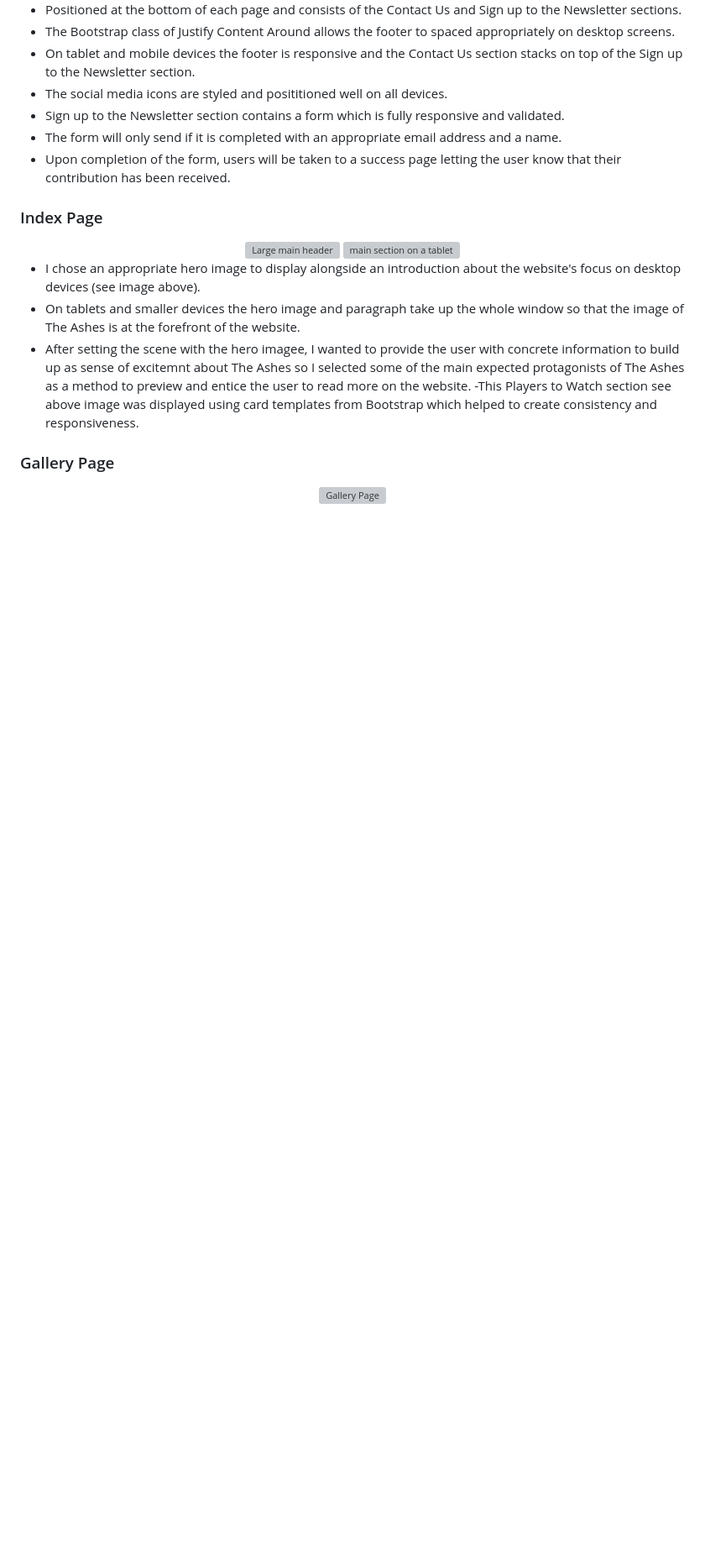
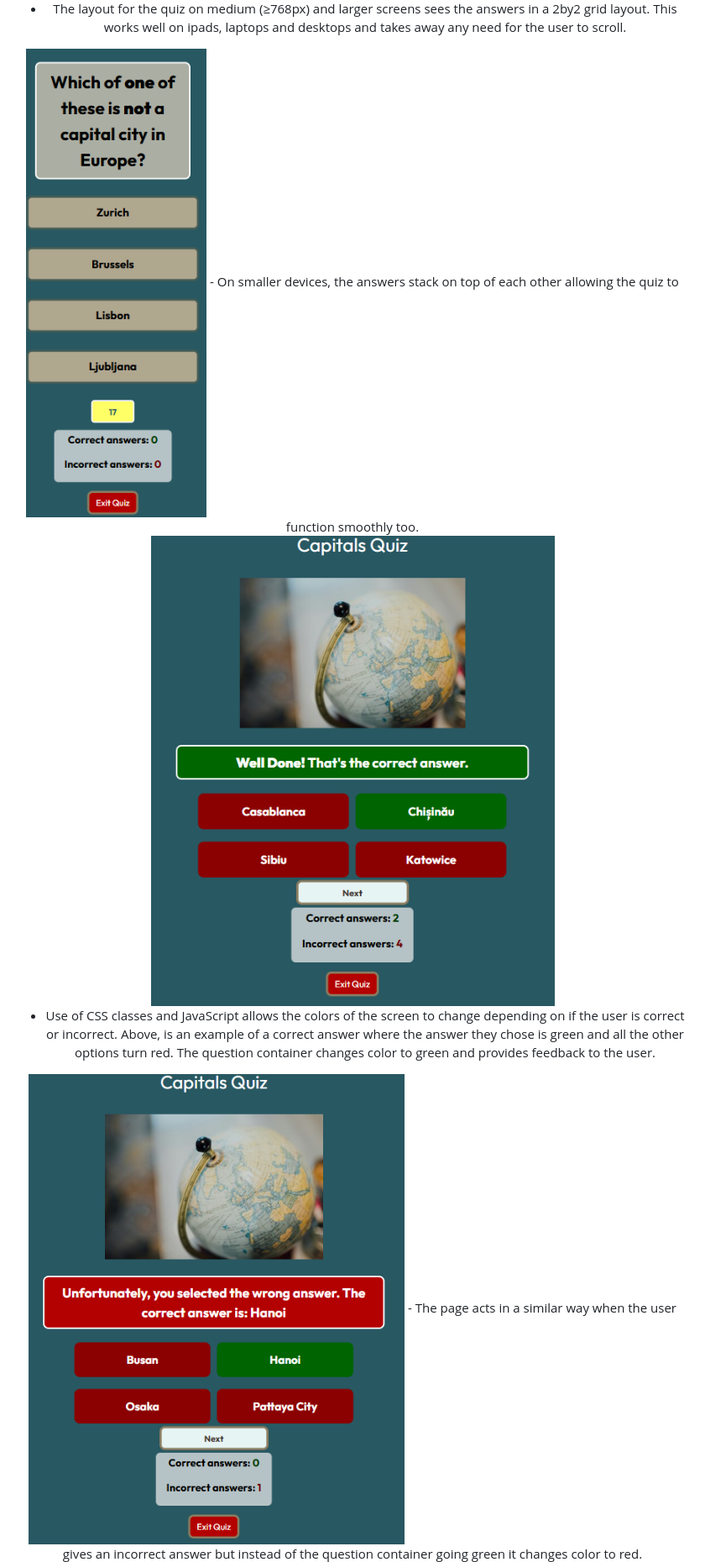
Before and after one commit to David5p/geography-quiz, a Markdown page: README.md, the part around the change printed below. Shown: that part at 84% size. Drawn GitHub-style; pictures changed too: assets/images/read_me/correct_answer.png (added), assets/images/read_me/incorrect_answer.png (added), assets/images/read_me/small_screen.png (added); blank space fills up the shorter version; grey boxes are pictures that could not be loaded.

Commit message:
ReadMe:Create  Features and technologies used

```diff
--- a/README.md
+++ b/README.md
@@ -260,27 +251,15 @@ Wireframes: https://drive.google.com/file/d/1k4unq4sarqAHbu1q9Jb_lBFvokq2BNIJ/vi
 
-- Positioned at the bottom of each page and consists of the Contact Us and Sign up to the Newsletter sections.
-- The Bootstrap class of Justify Content Around allows the footer to spaced appropriately on desktop screens.
-- On tablet and mobile devices the footer is responsive and the Contact Us section stacks on top of the Sign up to the Newsletter section.
-- The social media icons are styled and posititioned well on all devices.
-- Sign up to the Newsletter section contains a form which is fully responsive and validated.
-- The form will only send if it is completed with an appropriate email address and a name.
-- Upon completion of the form, users will be taken to a success page letting the user know that their contribution has been received.
-
-### Index Page
+- The layout for the quiz on medium (≥768px) and larger screens sees the answers in a 2by2 grid layout. This works well on ipads, laptops and desktops and takes away any need for the user to scroll.
 
 <div align="center">
-  <img src="assets/images/read_me/homepage/homepage.png" alt="Large main header">
-  <img src="assets/images/read_me/homepage/homepage1.png" alt="main section on a tablet">
-</div>
+  <img src="assets/images/read_me/small_screen.png" alt="smaller screens layout">
+-  On smaller devices, the answers stack on top of each other allowing the quiz to function smoothly too.
+<div align="center">
+  <img src="assets/images/read_me/correct_answer.png" alt="Shows screen when answer is correct">
 
-- I chose an appropriate hero image to display alongside an introduction about the website's focus on desktop devices (see image above).
-- On tablets and smaller devices the hero image and paragraph take up the whole window so that the image of The Ashes is at the forefront of the website.
-- After setting the scene with the hero imagee, I wanted to provide the user with concrete information to build up as sense of excitemnt about The Ashes so I selected some of the main expected protagonists of The Ashes as a method to preview and entice the user to read more on the website.
-  -This Players to Watch section see above image was displayed using card templates from Bootstrap which helped to create consistency and responsiveness.
-
-### Gallery Page
+- Use of CSS classes and JavaScript allows the colors of the screen to change depending on if the user is correct or incorrect. Above, is an example of a correct answer where the answer they chose is green and all the other options turn red. The question container changes color to green and provides feedback to the user.
 
 <div align="center">
-  <img src="assets/images/read_me/responsive/galleryresponsiveness.png" alt="Gallery Page">
-</div>
+  <img src="assets/images/read_me/incorrect_answer.png" alt="Shows screen when answer is incorrect">
+- The page acts in a similar way when the user gives an incorrect answer but instead of the question container going green it changes color to red.
 
```
Also changed, not shown: other parts of README.md (+6 -30 lines), assets/images/read_me/main_menu.png (added), assets/images/read_me/medium_screen.png (added), 1 other file.
